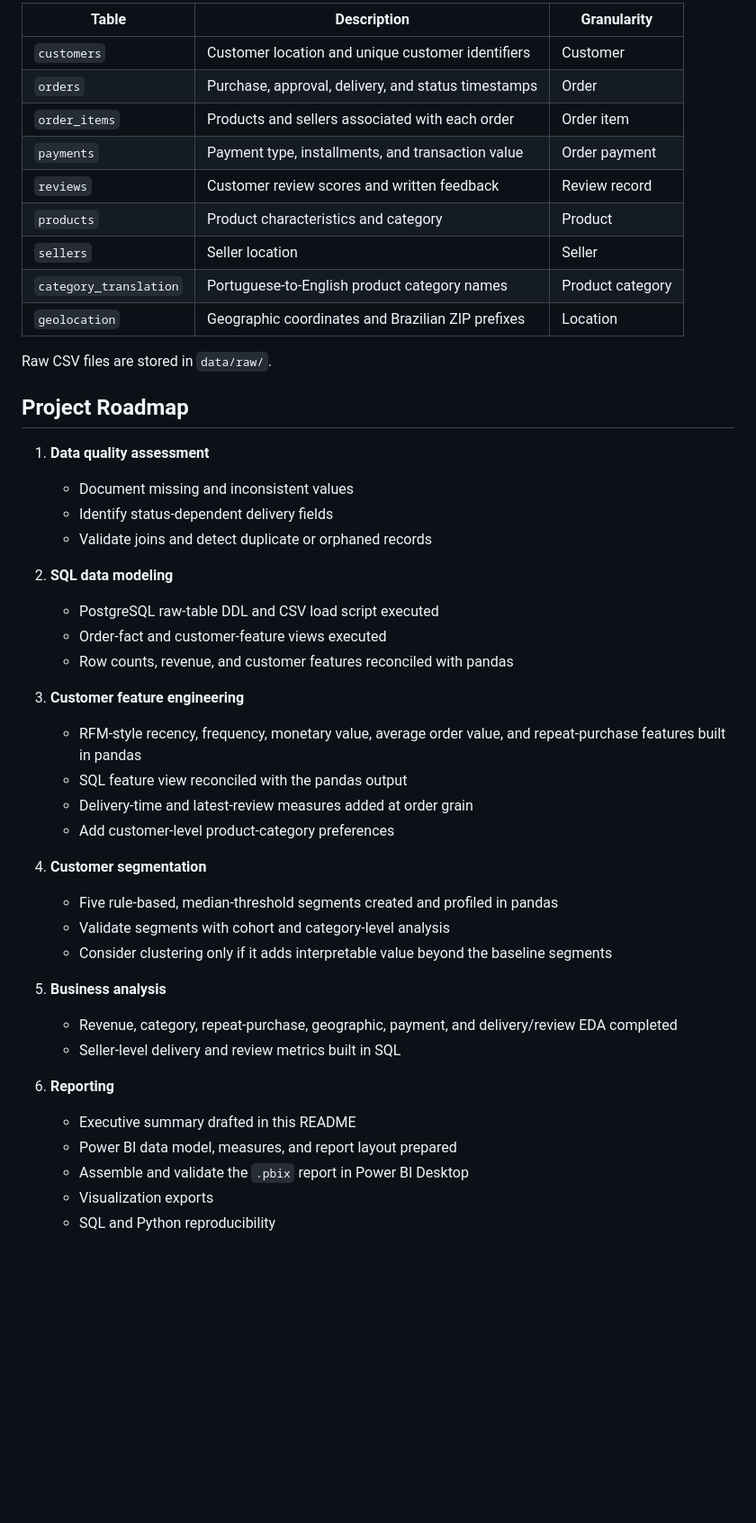
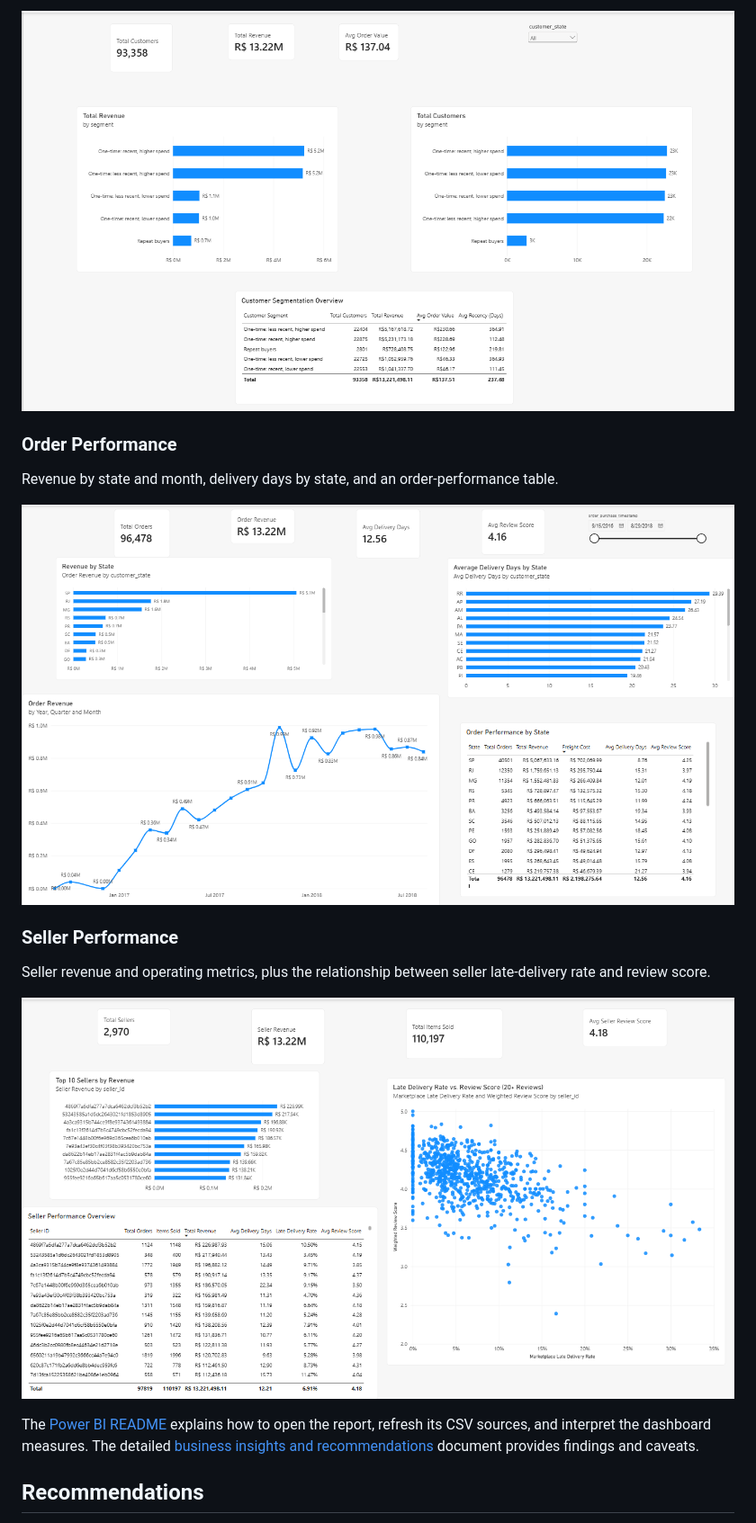
Before and after one commit to nthuang/ecommerce-customer-analytics, a Markdown page: README.md, the part around one of its changes. Shown at 90% size. Drawn GitHub-style; pictures changed too: powerbi/customer_segmentation.png (added), powerbi/order_performance.png (added), powerbi/seller_performance.png (added); blank space fills up the shorter version.

```diff
--- a/README.md
+++ b/README.md
@@ -47,49 +49,19 @@ The project uses the public Olist Brazilian E-Commerce Dataset. The raw data is
 
-| Table | Description | Granularity |
-|---|---|---|
-| `customers` | Customer location and unique customer identifiers | Customer |
-| `orders` | Purchase, approval, delivery, and status timestamps | Order |
-| `order_items` | Products and sellers associated with each order | Order item |
-| `payments` | Payment type, installments, and transaction value | Order payment |
-| `reviews` | Customer review scores and written feedback | Review record |
-| `products` | Product characteristics and category | Product |
-| `sellers` | Seller location | Seller |
-| `category_translation` | Portuguese-to-English product category names | Product category |
-| `geolocation` | Geographic coordinates and Brazilian ZIP prefixes | Location |
+![Customer Segmentation dashboard](powerbi/customer_segmentation.png)
 
-Raw CSV files are stored in `data/raw/`.
+### Order Performance
 
-## Project Roadmap
+Revenue by state and month, delivery days by state, and an order-performance table.
 
-1. **Data quality assessment**
-   - Document missing and inconsistent values
-   - Identify status-dependent delivery fields
-   - Validate joins and detect duplicate or orphaned records
+![Order Performance dashboard](powerbi/order_performance.png)
 
-2. **SQL data modeling**
-   - PostgreSQL raw-table DDL and CSV load script executed
-   - Order-fact and customer-feature views executed
-   - Row counts, revenue, and customer features reconciled with pandas
+### Seller Performance
 
-3. **Customer feature engineering**
-   - RFM-style recency, frequency, monetary value, average order value, and repeat-purchase features built in pandas
-   - SQL feature view reconciled with the pandas output
-   - Delivery-time and latest-review measures added at order grain
-   - Add customer-level product-category preferences
+Seller revenue and operating metrics, plus the relationship between seller late-delivery rate and review score.
 
-4. **Customer segmentation**
-   - Five rule-based, median-threshold segments created and profiled in pandas
-   - Validate segments with cohort and category-level analysis
-   - Consider clustering only if it adds interpretable value beyond the baseline segments
+![Seller Performance dashboard](powerbi/seller_performance.png)
 
-5. **Business analysis**
-   - Revenue, category, repeat-purchase, geographic, payment, and delivery/review EDA completed
-   - Seller-level delivery and review metrics built in SQL
+The [Power BI README](powerbi/README.md) explains how to open the report, refresh its CSV sources, and interpret the dashboard measures. The detailed [business insights and recommendations](powerbi/business_insights_and_recommendations.md) document provides findings and caveats.
 
-6. **Reporting**
-   - Executive summary drafted in this README
-   - Power BI data model, measures, and report layout prepared
-   - Assemble and validate the `.pbix` report in Power BI Desktop
-   - Visualization exports
-   - SQL and Python reproducibility
+## Recommendations
 
```
Also changed, not shown: other parts of README.md (+93 -86 lines), powerbi/README.md (+89 -34 lines), powerbi/business_insights_and_recommendations.md (added, +60 -0 lines), 2 other files.
